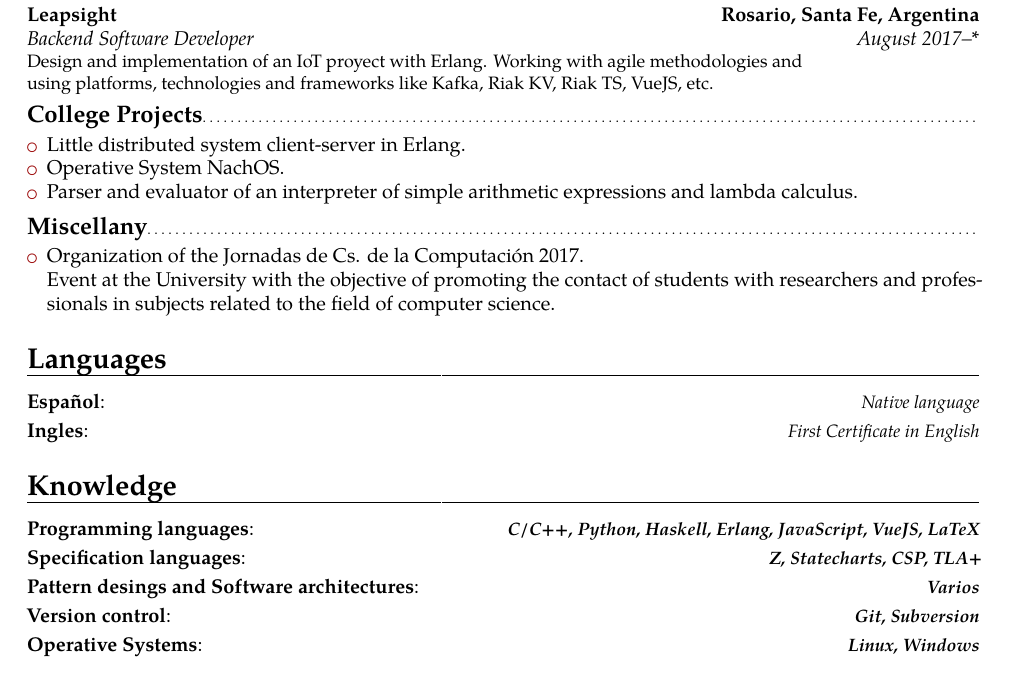
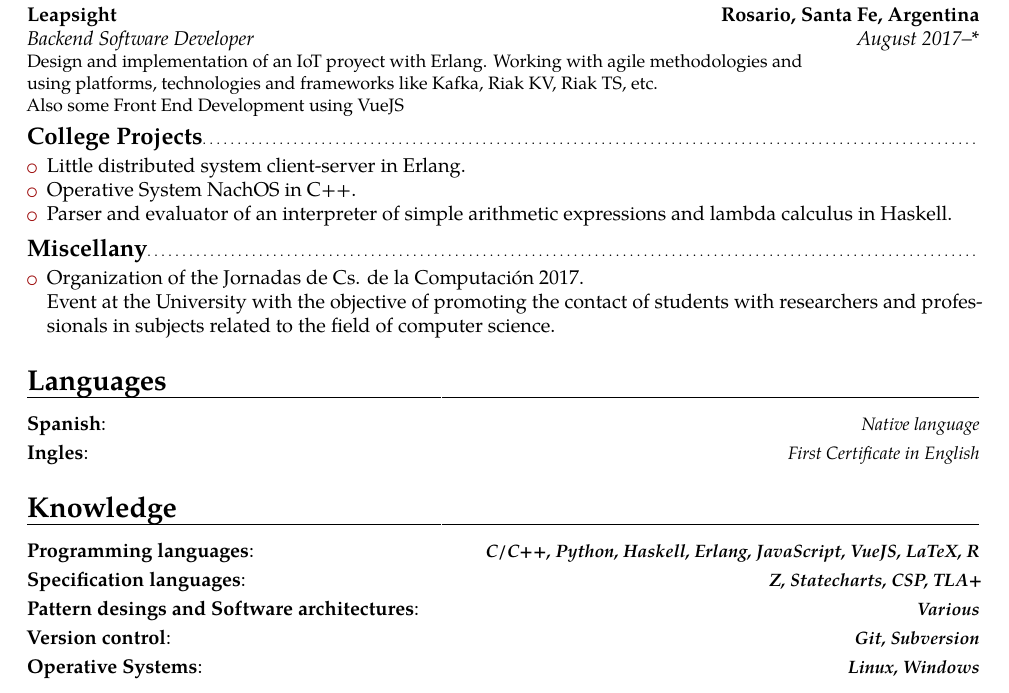
Before and after one commit to IvaanEr/cv, a LaTeX CV (cv-en.tex): part of the page, cut so that both start at the same text. Compiled offline with pdfLaTeX.

Commit message:
Some fix and new picture

```diff
--- a/cv-en.tex
+++ b/cv-en.tex
@@ -55,9 +55,9 @@
 % \homepage{www.johndoe.com}                         % optional, remove / comment the line if not wanted
 % \social[linkedin]{Iván Ernandorena}                        % optional, remove / comment the line if not wanted
 % \social[twitter]{jdoe}                             % optional, remove / comment the line if not wanted
-\social[github]{IvaanEr}                              % optional, remove / comment the line if not wanted
+\social[github]{IvaanEr}                            % optional, remove / comment the line if not wanted
 % \extrainfo{additional information}                 % optional, remove / comment the line if not wanted
-\photo[64pt][0.4pt]{picture}                      % optional, remove / comment the line if not wanted; '64pt' is the height the picture must be resized to, 0.4pt is the thickness of the frame around it (put it to 0pt for no frame) and 'picture' is the name of the picture file
+\photo[64pt][0.4pt]{picture_2}                      % optional, remove / comment the line if not wanted; '64pt' is the height the picture must be resized to, 0.4pt is the thickness of the frame around it (put it to 0pt for no frame) and 'picture' is the name of the picture file
 % \quote{Soy un estudiante de Ciencias de la Computación cursando el quinto año de la carrera. Me caracterizo por mi honestidad y responsabilidad, valores que considero fundamentales para mi desenvolvimiento profesional}                                 % optional, remove / comment the line if not wanted
 \quote{I'm a Computer Science student in my last year. I'm characterized by my honesty and responsibility, values I consider crucial for my personal and professional development.}
 
@@ -94,7 +94,7 @@
   \subsection{Jobs}
   \cventry{August 2017--*}{Backend Software Developer}{Leapsight}{Rosario, Santa Fe, Argentina}{}
   {Design and implementation of an IoT proyect with Erlang. Working with agile methodologies and\newline
-  {using platforms, technologies and frameworks like Kafka, Riak KV, Riak TS, VueJS, etc.}
+  {using platforms, technologies and frameworks like Kafka, Riak KV, Riak TS, etc. \newline Also some Front End Development using VueJS}
 % \begin{itemize}%
 % \item Achievement 2, with sub-achievements:
   % \begin{itemize}%
@@ -117,8 +117,8 @@
     % \renewcommand{\labelitemi}{$\bullet$}
     \begin{itemize}
       \item Little distributed system client-server in Erlang.
-      \item Operative System NachOS.
-      \item Parser and evaluator of an interpreter of simple arithmetic expressions and lambda calculus.
+      \item Operative System NachOS in C++.
+      \item Parser and evaluator of an interpreter of simple arithmetic expressions and lambda calculus in Haskell.
     \end{itemize}
   \subsection{Miscellany}
     \begin{itemize}
@@ -153,7 +153,7 @@
 % \cventry{year--year}{Job title}{Employer}{City}{}{Description}
 
 \section{Languages}
-\cvitemwithcomment{Español}{}{Native language}
+\cvitemwithcomment{Spanish}{}{Native language}
 \cvitemwithcomment{Ingles}{}{First Certificate in English}
 % \cvitemwithcomment{Language 3}{Skill level}{Comment}
 
@@ -187,11 +187,11 @@
 %   \textbf{Linux, Windows}
 
 \section{Knowledge}
-\cvitemwithcomment{Programming languages}{}{\textbf{C/C++, Python, Haskell, Erlang, JavaScript, VueJS, LaTeX}}
+\cvitemwithcomment{Programming languages}{}{\textbf{C/C++, Python, Haskell, Erlang, JavaScript, VueJS, LaTeX, R}}
 
 \cvitemwithcomment{Specification languages}{}{\textbf{Z, Statecharts, CSP, TLA+}}
 
-\cvitemwithcomment{Pattern desings and Software architectures}{}{\textbf{Varios}}
+\cvitemwithcomment{Pattern desings and Software architectures}{}{\textbf{Various}}
 
 \cvitemwithcomment{Version control}{}{\textbf{Git, Subversion}}
 
```
Also changed, not shown: cv-en.pdf, picture_1.png (added), picture_2.png (added).
